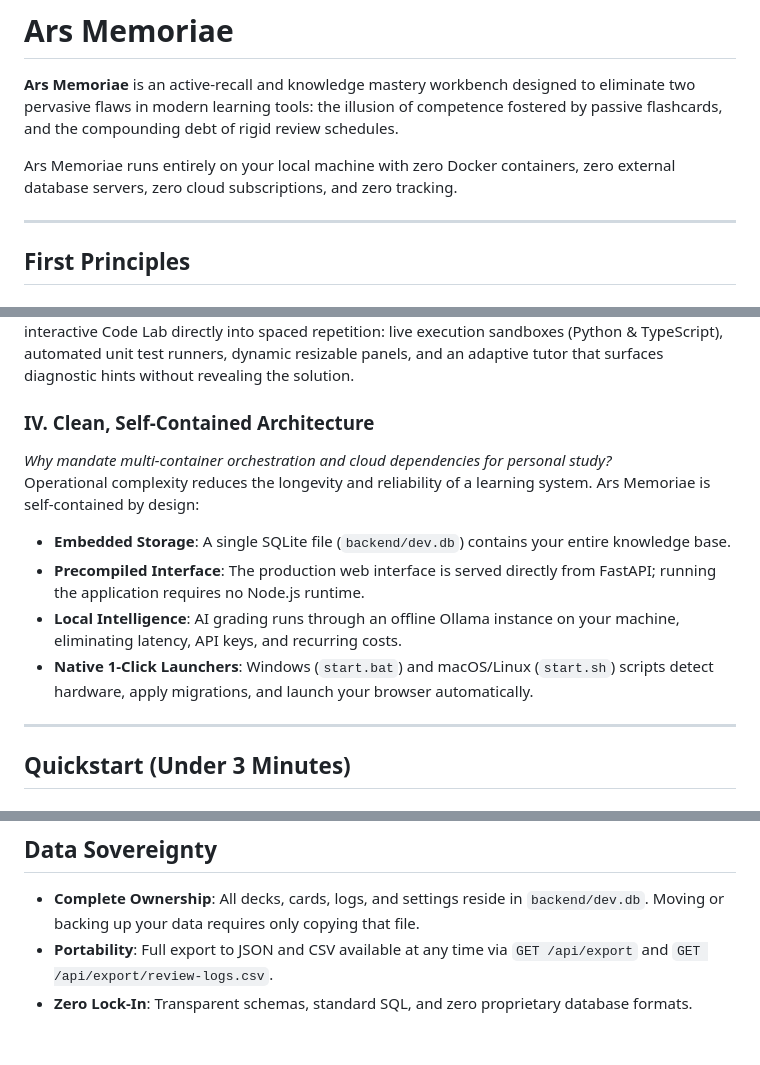
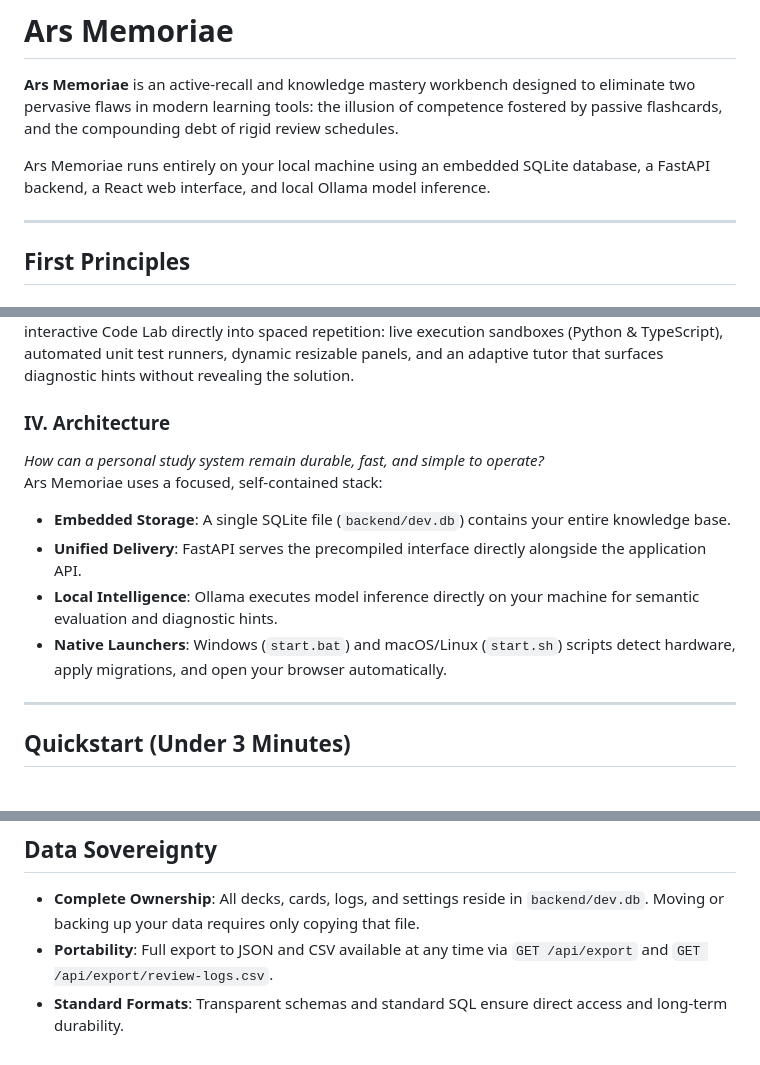
Before and after one commit to 13emerald4/Ars-Memoriae, a Markdown page: README.md, 3 parts joined by grey strips. GitHub-like rendering.

Commit message:
docs: focus documentation on what technologies are used rather than negative omissions

```diff
--- a/README.md
+++ b/README.md
@@ -2,7 +2,7 @@
 
 **Ars Memoriae** is an active-recall and knowledge mastery workbench designed to eliminate two pervasive flaws in modern learning tools: the illusion of competence fostered by passive flashcards, and the compounding debt of rigid review schedules.
 
-Ars Memoriae runs entirely on your local machine with zero Docker containers, zero external database servers, zero cloud subscriptions, and zero tracking.
+Ars Memoriae runs entirely on your local machine using an embedded SQLite database, a FastAPI backend, a React web interface, and local Ollama model inference.
 
 ---
 
@@ -20,13 +20,13 @@ Calendar-bound review schedules confuse time elapsed with memory decay. When lif
 *Can programming principles be mastered through verbal abstraction alone?*
 Software construction requires syntactic fluency, invariant preservation, and algorithmic reasoning under constraints. Verbal definitions decay without executable feedback. Ars Memoriae embeds an interactive Code Lab directly into spaced repetition: live execution sandboxes (Python & TypeScript), automated unit test runners, dynamic resizable panels, and an adaptive tutor that surfaces diagnostic hints without revealing the solution.
 
-### IV. Clean, Self-Contained Architecture
-*Why mandate multi-container orchestration and cloud dependencies for personal study?*
-Operational complexity reduces the longevity and reliability of a learning system. Ars Memoriae is self-contained by design:
+### IV. Architecture
+*How can a personal study system remain durable, fast, and simple to operate?*
+Ars Memoriae uses a focused, self-contained stack:
 - **Embedded Storage**: A single SQLite file (`backend/dev.db`) contains your entire knowledge base.
-- **Precompiled Interface**: The production web interface is served directly from FastAPI; running the application requires no Node.js runtime.
-- **Local Intelligence**: AI grading runs through an offline Ollama instance on your machine, eliminating latency, API keys, and recurring costs.
-- **Native 1-Click Launchers**: Windows (`start.bat`) and macOS/Linux (`start.sh`) scripts detect hardware, apply migrations, and launch your browser automatically.
+- **Unified Delivery**: FastAPI serves the precompiled interface directly alongside the application API.
+- **Local Intelligence**: Ollama executes model inference directly on your machine for semantic evaluation and diagnostic hints.
+- **Native Launchers**: Windows (`start.bat`) and macOS/Linux (`start.sh`) scripts detect hardware, apply migrations, and open your browser automatically.
 
 ---
 
@@ -98,4 +98,4 @@ npm run build                             # TypeScript verification and asset bu
 
 - **Complete Ownership**: All decks, cards, logs, and settings reside in `backend/dev.db`. Moving or backing up your data requires only copying that file.
 - **Portability**: Full export to JSON and CSV available at any time via `GET /api/export` and `GET /api/export/review-logs.csv`.
-- **Zero Lock-In**: Transparent schemas, standard SQL, and zero proprietary database formats.
+- **Standard Formats**: Transparent schemas and standard SQL ensure direct access and long-term durability.
```
Also changed, not shown: FRIENDS_SETUP.md (+4 -4 lines).
